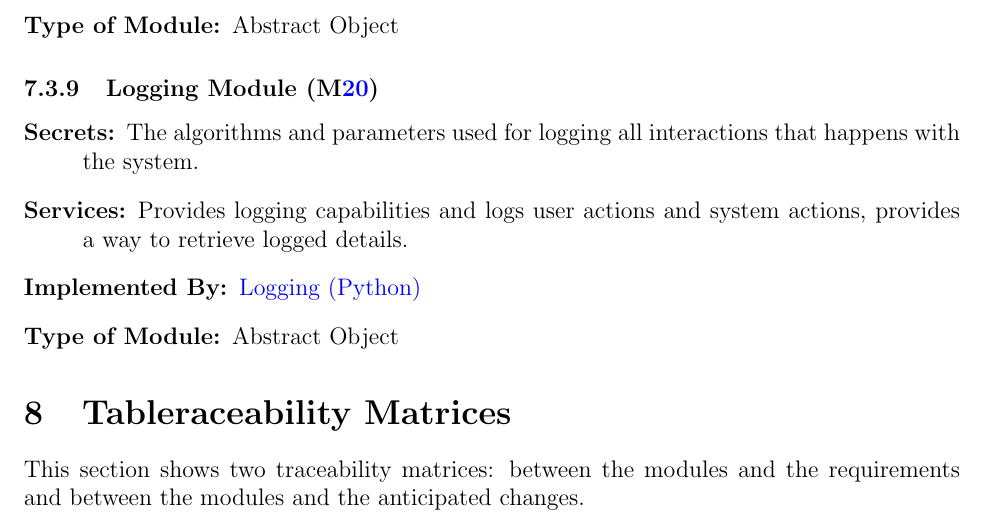
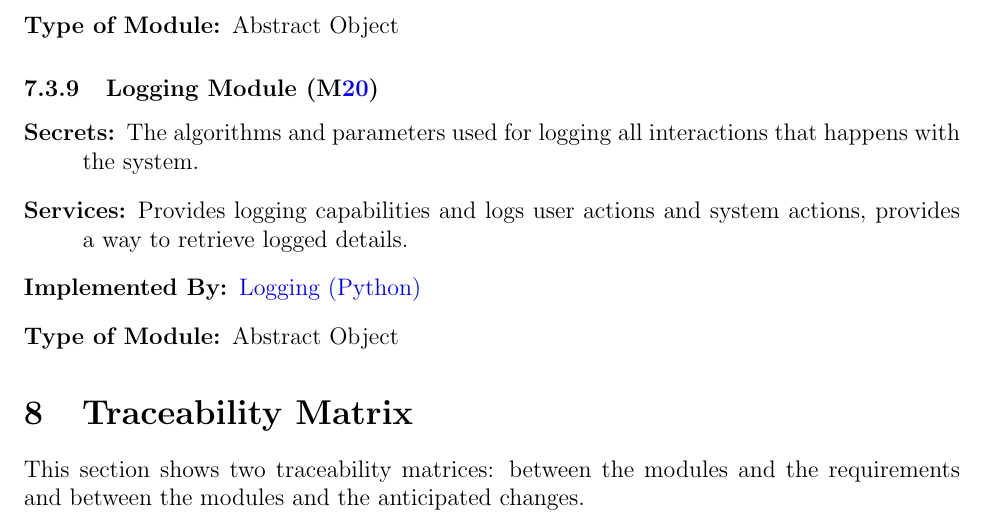
Before and after one commit to thaafei/capstone-sfw2026, a LaTeX document (docs/Design/SoftArchitecture/MG.tex): part of page 15 of 21, cut so that both start at the same text. Compiled offline with pdfLaTeX.

Commit message:
Fix section name

```diff
--- a/docs/Design/SoftArchitecture/MG.tex
+++ b/docs/Design/SoftArchitecture/MG.tex
@@ -474,7 +474,7 @@ to be implemented.
 \end{description}
 
 
-\section{Tableraceability Matrices} \label{SecTM}
+\section{Traceability Matrix} \label{SecTM}
 
 This section shows two traceability matrices: between the modules and the
 requirements and between the modules and the anticipated changes.
```
